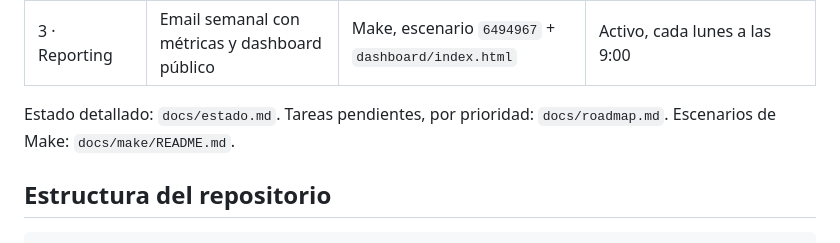
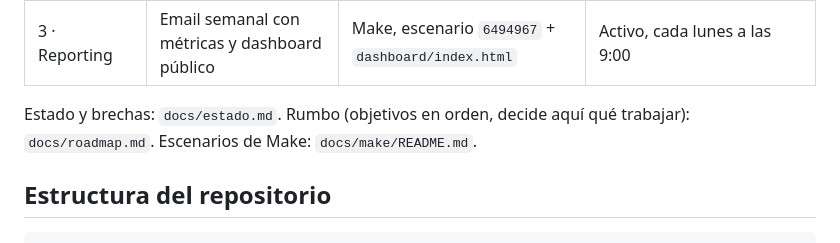
Before and after one commit to pablorii/sales-carousel-generator, a Markdown page: CLAUDE.md, the part around the change. Drawn GitHub-style.

Commit message:
CLAUDE.md apunta al rumbo
Co-Authored-By: Claude Opus 5.5 <noreply@anthropic.com>
Claude-Session: https://claude.ai/code/session_01Ss2bWMzMQz7Mptkypurzbu

```diff
--- a/CLAUDE.md
+++ b/CLAUDE.md
@@ -20,7 +20,7 @@ Un sistema de ventas con IA para bodegas, sobre todo de Castilla y León, que ve
 | 2 · Prospección | Busca restaurantes y escribe un email de primer contacto para cada uno | Make, escenario `5789249` | Activo, cada lunes a las 8:00 |
 | 3 · Reporting | Email semanal con métricas y dashboard público | Make, escenario `6494967` + `dashboard/index.html` | Activo, cada lunes a las 9:00 |
 
-Estado detallado: `docs/estado.md`. Tareas pendientes, por prioridad: `docs/roadmap.md`. Escenarios de Make: `docs/make/README.md`.
+Estado y brechas: `docs/estado.md`. Rumbo (objetivos en orden, decide aquí qué trabajar): `docs/roadmap.md`. Escenarios de Make: `docs/make/README.md`.
 
 ## Estructura del repositorio
 
```
